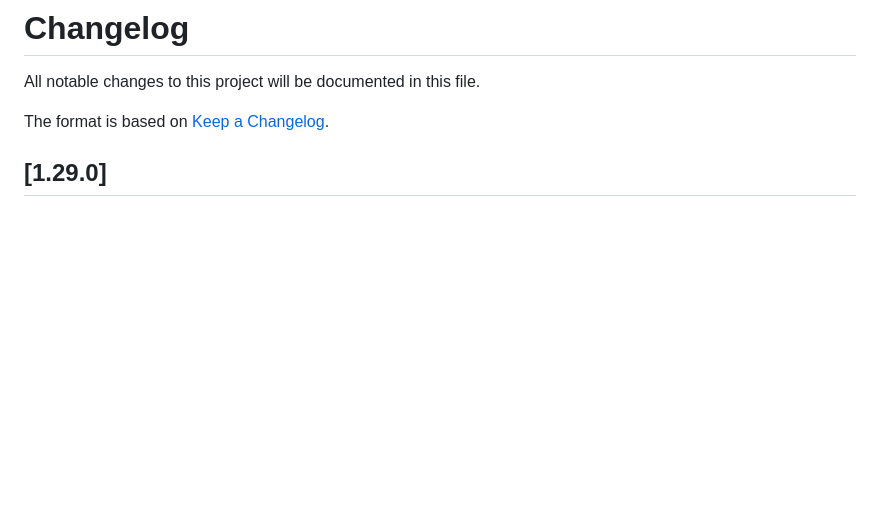
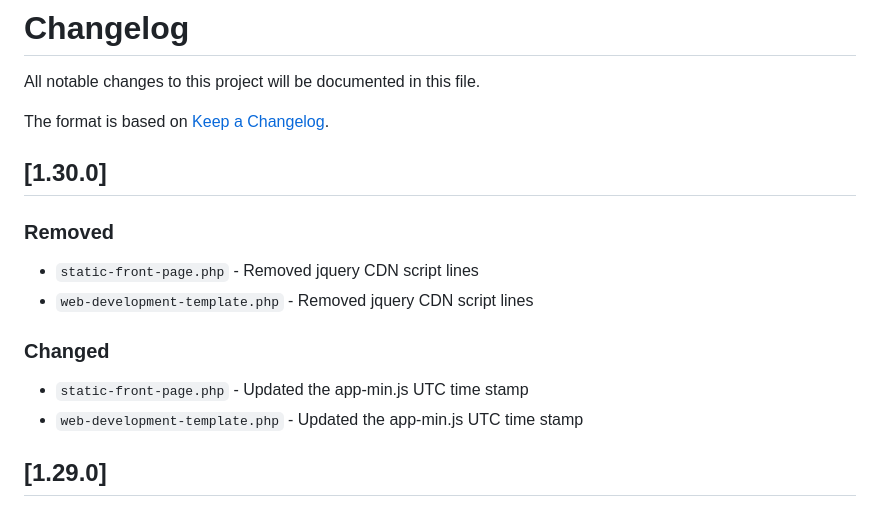
Before and after one commit to nico-watine/snc-blog, a Markdown page: CHANGELOG.md, the part around the change. Drawn GitHub-style; blank space fills up the shorter version.

Commit message:
Update changelog

```diff
--- a/CHANGELOG.md
+++ b/CHANGELOG.md
@@ -2,6 +2,16 @@
 All notable changes to this project will be documented in this file.
 
 The format is based on [Keep a Changelog](https://keepachangelog.com/en/1.0.0/).
+
+## [1.30.0]
+
+### Removed
+- `static-front-page.php` - Removed jquery CDN script lines
+- `web-development-template.php` - Removed jquery CDN script lines
+
+### Changed
+- `static-front-page.php` - Updated the app-min.js UTC time stamp
+- `web-development-template.php` - Updated the app-min.js UTC time stamp
 
 ## [1.29.0]
 
```
